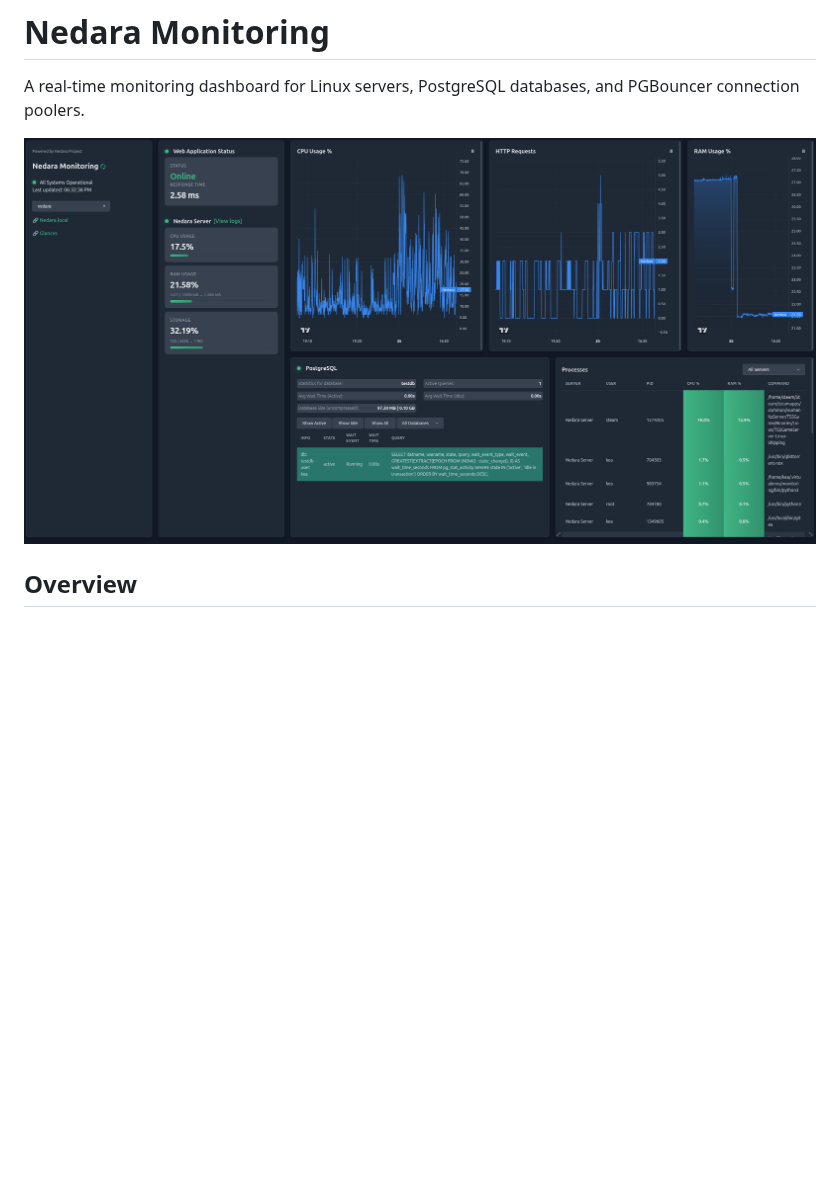
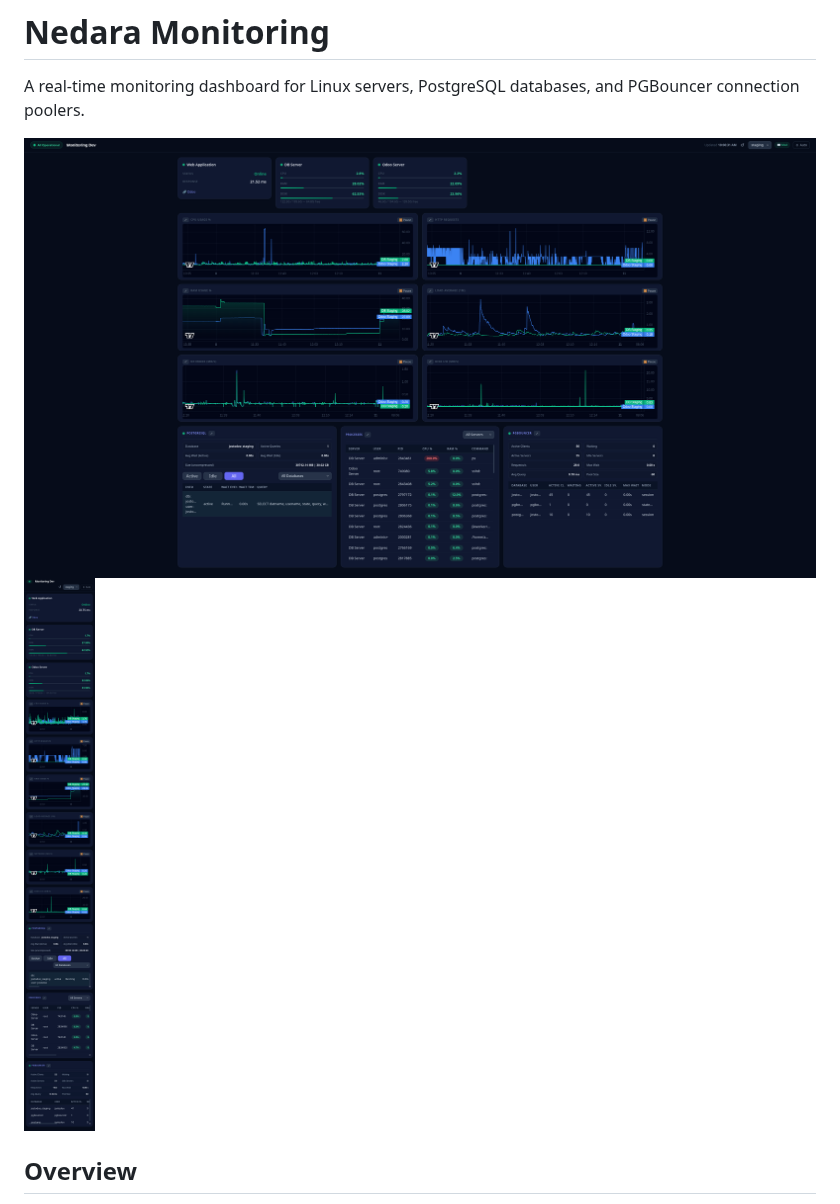
Before and after one commit to Nedara-Project/nedara-monitoring, a Markdown page: README.md, the part around the change. Drawn GitHub-style; pictures changed too: demo/nedara-monitoring-desktop.png (added), demo/nedara-monitoring-mobile.png (added); blank space fills up the shorter version.

Commit message:
[MISC] Add desktop and mobile screenshots to README

```diff
--- a/README.md
+++ b/README.md
@@ -2,7 +2,10 @@
 
 A real-time monitoring dashboard for Linux servers, PostgreSQL databases, and PGBouncer connection poolers.
 
-![Nedara Monitoring Dashboard](./demo/example.png)
+<p>
+  <img src="./demo/nedara-monitoring-desktop.png" alt="Desktop dashboard" height="800">
+  <img src="./demo/nedara-monitoring-mobile.png" alt="Mobile view" height="800">
+</p>
 
 ## Overview
 
```
